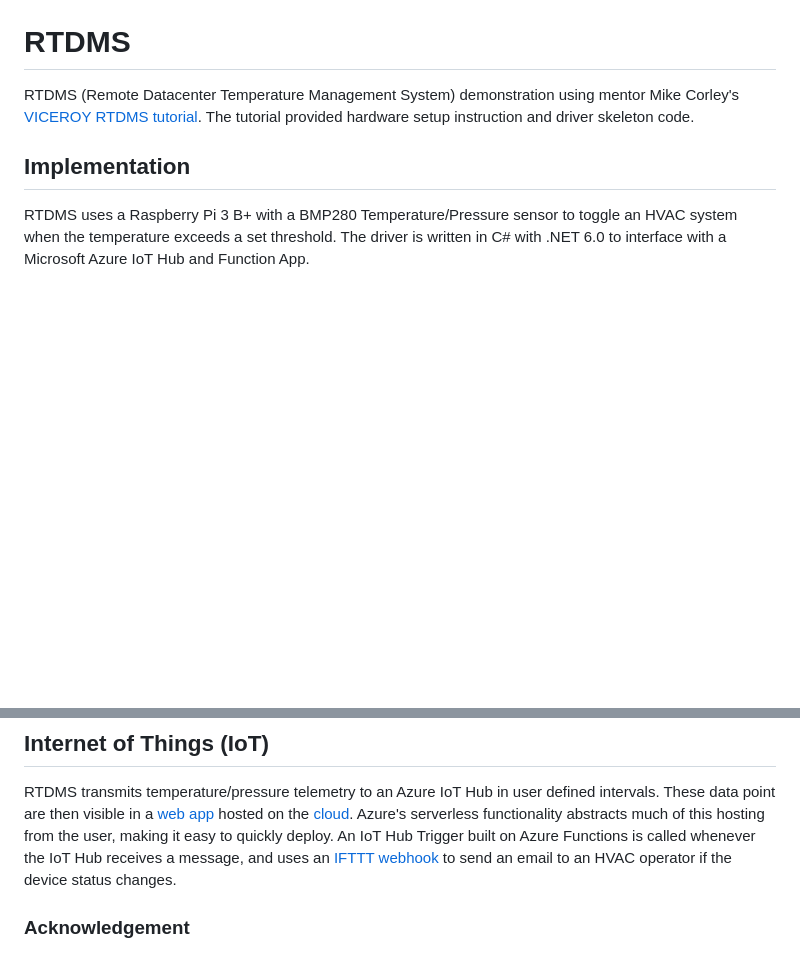
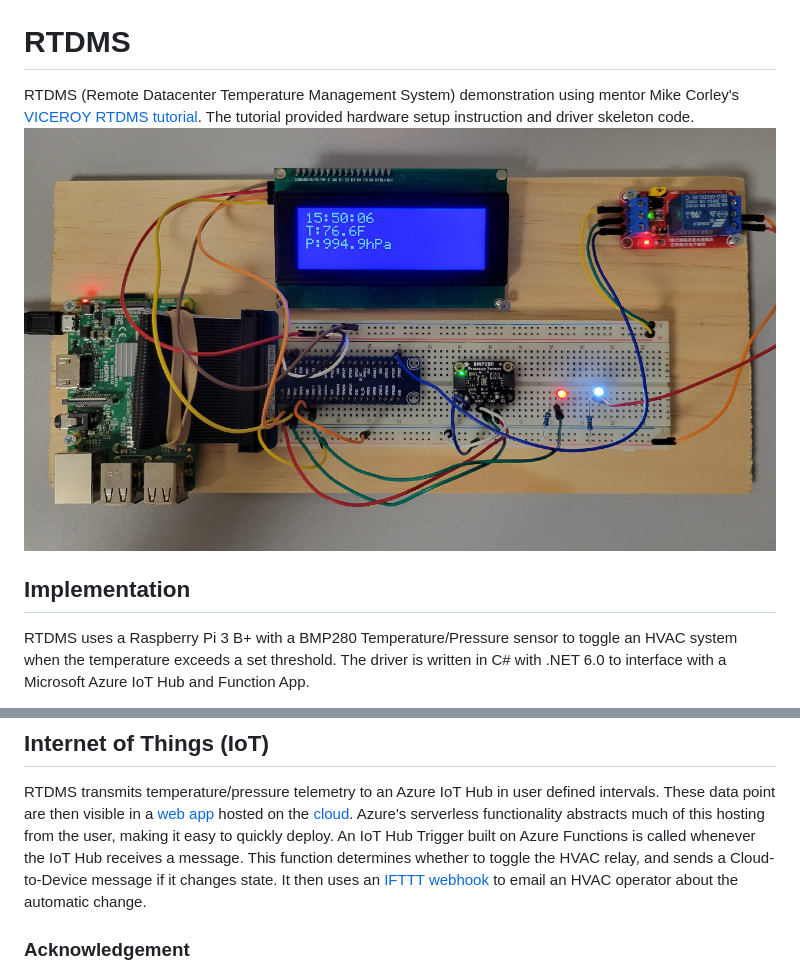
Before and after one commit to abarran02/RTDMS, a Markdown page: README.md, 2 parts joined by grey strips. Rendered like a GitHub page; pictures changed too: hvac-breadboard.jpg (added); blank space fills up the shorter version.

```diff
--- a/README.md
+++ b/README.md
@@ -2,6 +2,7 @@
 
 RTDMS (Remote Datacenter Temperature Management System) demonstration using mentor Mike Corley's [VICEROY RTDMS tutorial](https://github.com/mwcorley79/VICEROY_RTDMS).
 The tutorial provided hardware setup instruction and driver skeleton code.
+![HVAC Breadboard](hvac-breadboard.jpg)
 
 ## Implementation
 
@@ -21,7 +22,7 @@ The [Dockerfile](Dockerfile) includes the development environment build instruct
 RTDMS transmits temperature/pressure telemetry to an Azure IoT Hub in user defined intervals.
 These data point are then visible in a [web app](web-apps-node-iot-hub-data-visualization/README.md) hosted on the [cloud](https://hvac-visualizer-web-app.azurewebsites.net/).
 Azure's serverless functionality abstracts much of this hosting from the user, making it easy to quickly deploy.
-An IoT Hub Trigger built on Azure Functions is called whenever the IoT Hub receives a message, and uses an [IFTTT webhook](https://ifttt.com/) to send an email to an HVAC operator if the device status changes.
+An IoT Hub Trigger built on Azure Functions is called whenever the IoT Hub receives a message. This function determines whether to toggle the HVAC relay, and sends a Cloud-to-Device message if it changes state. It then uses an [IFTTT webhook](https://ifttt.com/) to email an HVAC operator about the automatic change.
 
 ### Acknowledgement
 
```
